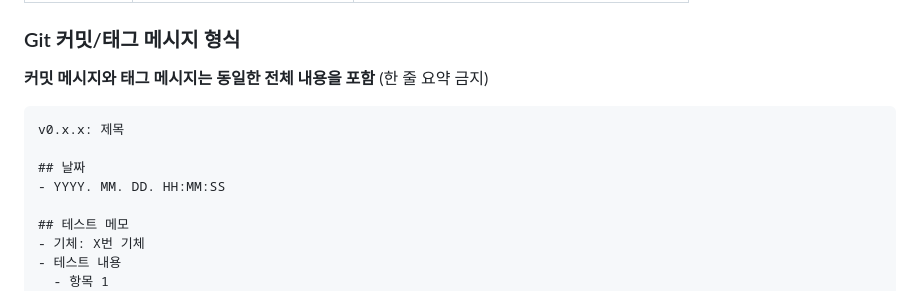
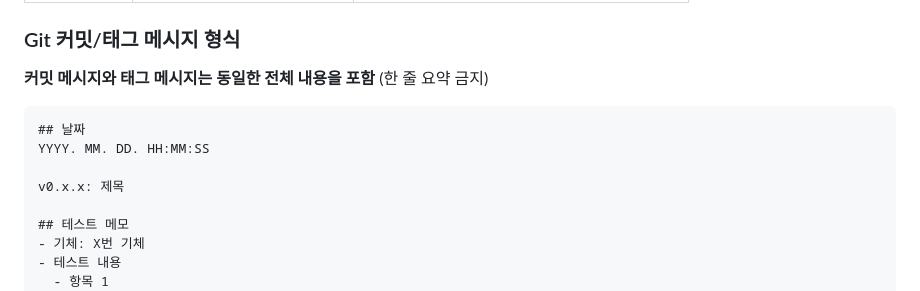
Before and after one commit to kiy0518/humiro_fire_suppression, a Markdown page: CLAUDE.md, the part around the change. GitHub-like rendering.

Commit message:
## 날짜 2026. 01. 29. 21:15:00
CLAUDE.md: 태그 메시지 형식 수정 (날짜를 제목 앞으로)

## 변경 사항
- 태그/커밋 메시지 형식에서 날짜 섹션을 제목 앞으로 이동

Co-Authored-By: Claude Opus 4.5 <noreply@anthropic.com>

````diff
--- a/CLAUDE.md
+++ b/CLAUDE.md
@@ -89,10 +89,10 @@ git tag --sort=-v:refname | grep "^v0" | head -1  # 최신 태그 확인
 **커밋 메시지와 태그 메시지는 동일한 전체 내용을 포함** (한 줄 요약 금지)
 
 ```
+## 날짜
+YYYY. MM. DD. HH:MM:SS
+
 v0.x.x: 제목
-
-## 날짜
-- YYYY. MM. DD. HH:MM:SS
 
 ## 테스트 메모
 - 기체: X번 기체
````
